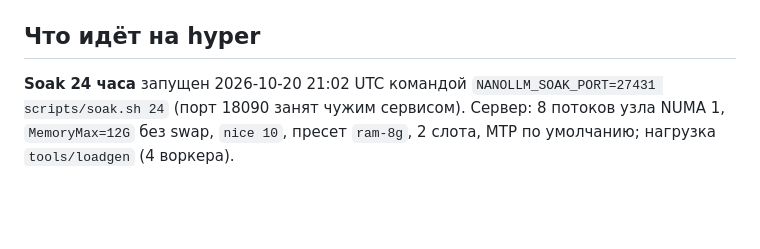
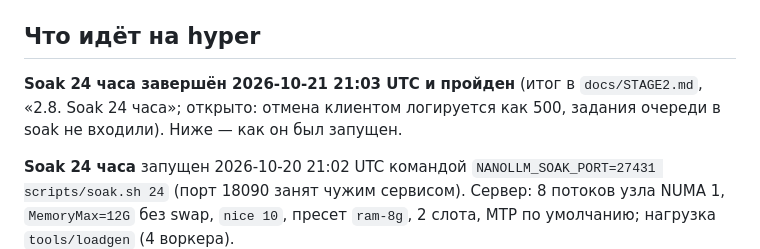
Before and after one commit to usunrise88/NanoLLM, a Markdown page: docs/HANDOFF-2026-10-20.md, the part around the change. Rendered like a GitHub page; blank space fills up the shorter version.

```diff
--- a/docs/HANDOFF-2026-10-20.md
+++ b/docs/HANDOFF-2026-10-20.md
@@ -20,6 +20,9 @@
   `docs/research/opt-survey-2026-10-19.md` (OPT-17…28).
 
 ## Что идёт на hyper
+
+**Soak 24 часа завершён 2026-10-21 21:03 UTC и пройден** (итог в `docs/STAGE2.md`, «2.8. Soak 24 часа»; открыто:
+отмена клиентом логируется как 500, задания очереди в soak не входили). Ниже — как он был запущен.
 
 **Soak 24 часа** запущен 2026-10-20 21:02 UTC командой `NANOLLM_SOAK_PORT=27431 scripts/soak.sh 24`
 (порт 18090 занят чужим сервисом). Сервер: 8 потоков узла NUMA 1, `MemoryMax=12G` без swap, `nice 10`,
```
Also changed, not shown: docs/STAGE2.md (+35 -1 lines).
